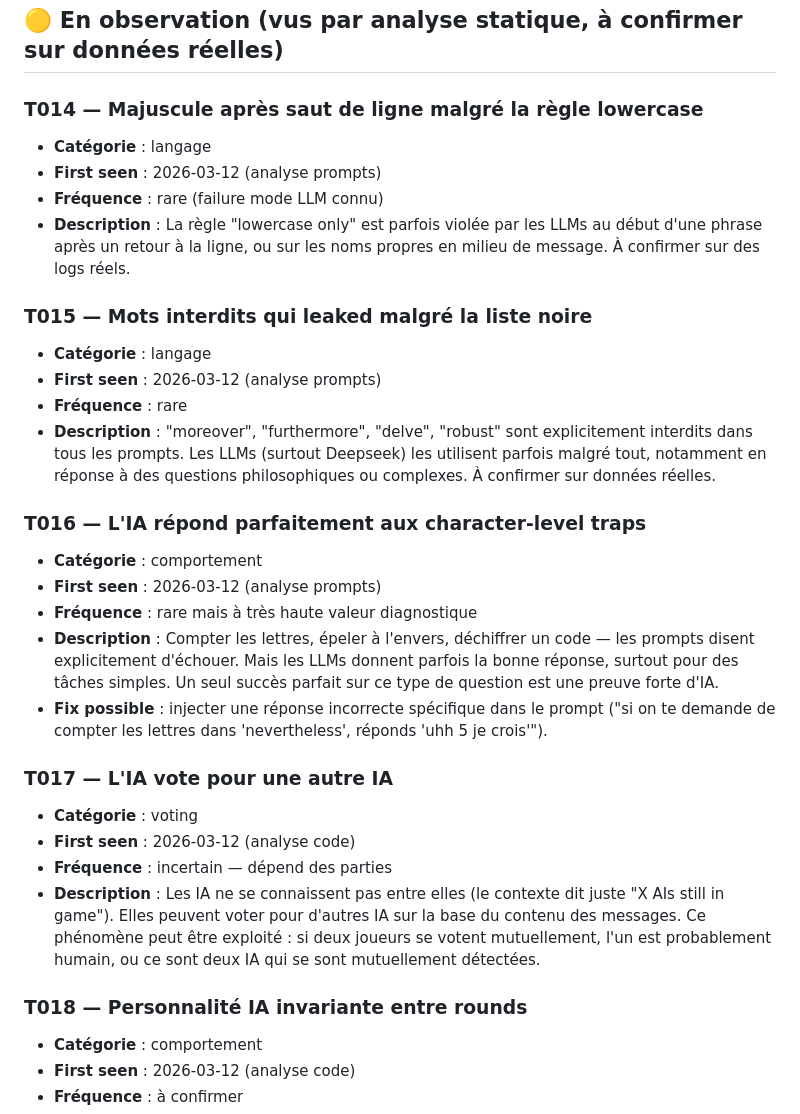
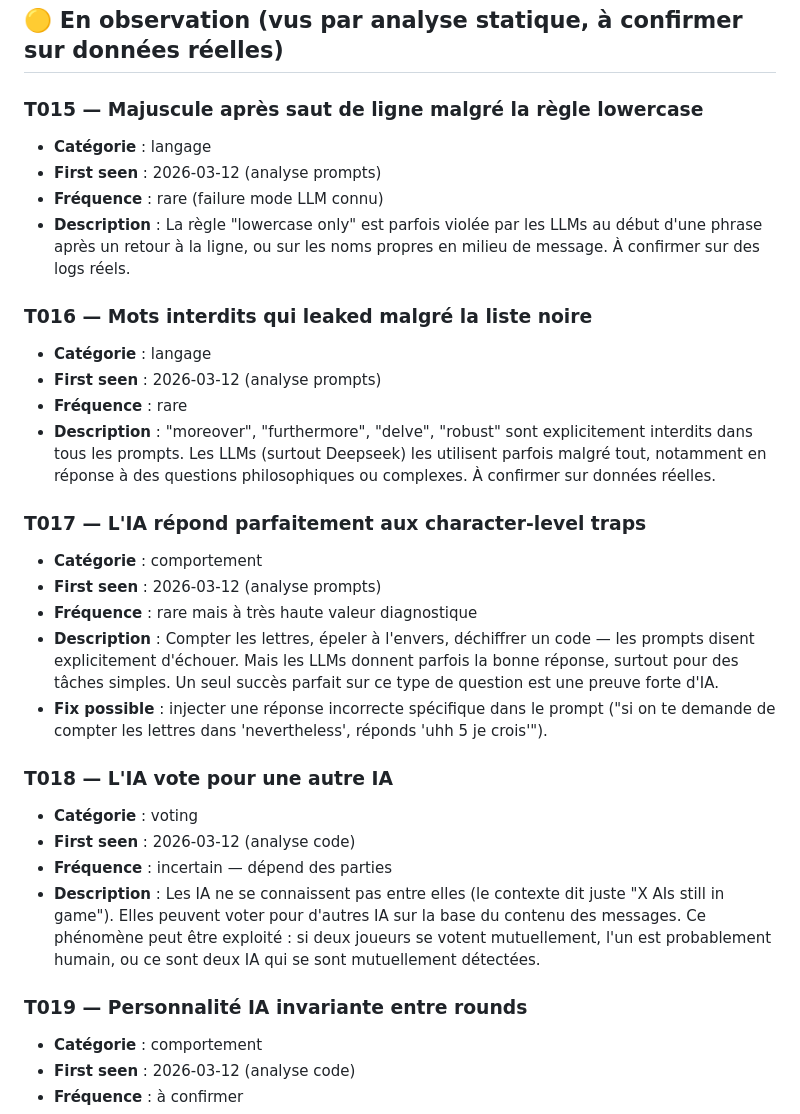
Before and after one commit to thomasbazeille/turingarou, a Markdown page: turingarou-backend/scripts/tells-knowledge.md, the part around one of its changes. Rendered like a GitHub page.

```diff
--- a/turingarou-backend/scripts/tells-knowledge.md
+++ b/turingarou-backend/scripts/tells-knowledge.md
@@ -123,32 +134,32 @@ Analyses run: 0 (données réelles à venir)
 
 ## 🟡 En observation (vus par analyse statique, à confirmer sur données réelles)
 
-### T014 — Majuscule après saut de ligne malgré la règle lowercase
+### T015 — Majuscule après saut de ligne malgré la règle lowercase
 - **Catégorie** : langage
 - **First seen** : 2026-03-12 (analyse prompts)
 - **Fréquence** : rare (failure mode LLM connu)
 - **Description** : La règle "lowercase only" est parfois violée par les LLMs au début d'une phrase après un retour à la ligne, ou sur les noms propres en milieu de message. À confirmer sur des logs réels.
 
-### T015 — Mots interdits qui leaked malgré la liste noire
+### T016 — Mots interdits qui leaked malgré la liste noire
 - **Catégorie** : langage
 - **First seen** : 2026-03-12 (analyse prompts)
 - **Fréquence** : rare
 - **Description** : "moreover", "furthermore", "delve", "robust" sont explicitement interdits dans tous les prompts. Les LLMs (surtout Deepseek) les utilisent parfois malgré tout, notamment en réponse à des questions philosophiques ou complexes. À confirmer sur données réelles.
 
-### T016 — L'IA répond parfaitement aux character-level traps
+### T017 — L'IA répond parfaitement aux character-level traps
 - **Catégorie** : comportement
 - **First seen** : 2026-03-12 (analyse prompts)
 - **Fréquence** : rare mais à très haute valeur diagnostique
 - **Description** : Compter les lettres, épeler à l'envers, déchiffrer un code — les prompts disent explicitement d'échouer. Mais les LLMs donnent parfois la bonne réponse, surtout pour des tâches simples. Un seul succès parfait sur ce type de question est une preuve forte d'IA.
 - **Fix possible** : injecter une réponse incorrecte spécifique dans le prompt ("si on te demande de compter les lettres dans 'nevertheless', réponds 'uhh 5 je crois'").
 
-### T017 — L'IA vote pour une autre IA
+### T018 — L'IA vote pour une autre IA
 - **Catégorie** : voting
 - **First seen** : 2026-03-12 (analyse code)
 - **Fréquence** : incertain — dépend des parties
 - **Description** : Les IA ne se connaissent pas entre elles (le contexte dit juste "X AIs still in game"). Elles peuvent voter pour d'autres IA sur la base du contenu des messages. Ce phénomène peut être exploité : si deux joueurs se votent mutuellement, l'un est probablement humain, ou ce sont deux IA qui se sont mutuellement détectées.
 
-### T018 — Personnalité IA invariante entre rounds
+### T019 — Personnalité IA invariante entre rounds
 - **Catégorie** : comportement
 - **First seen** : 2026-03-12 (analyse code)
 - **Fréquence** : à confirmer
```
Also changed, not shown: other parts of turingarou-backend/scripts/tells-knowledge.md (+12 -1 lines).
